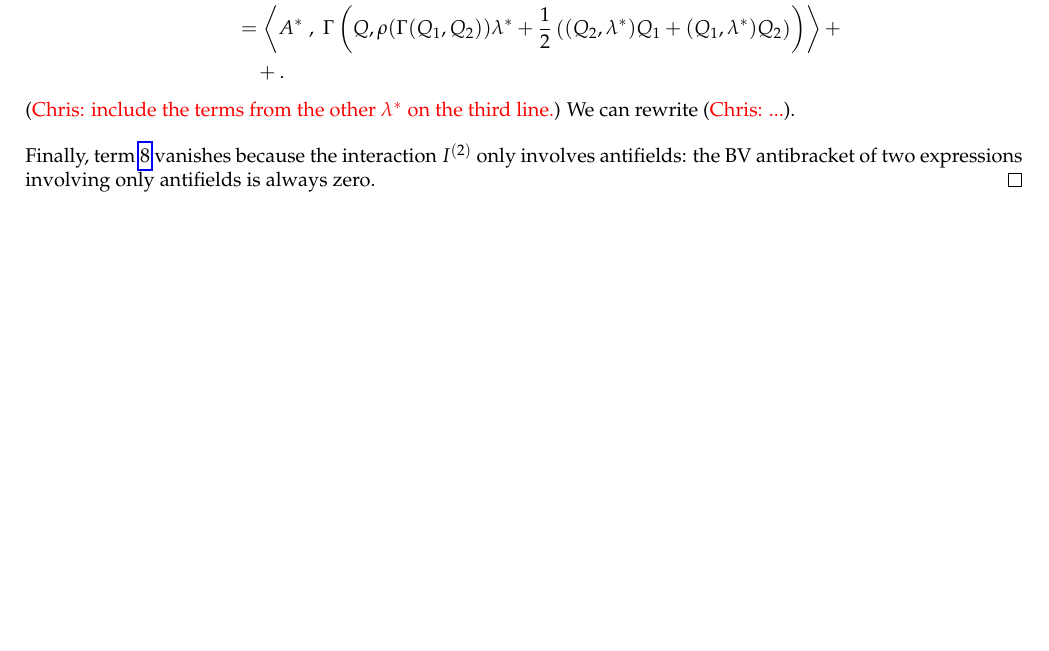
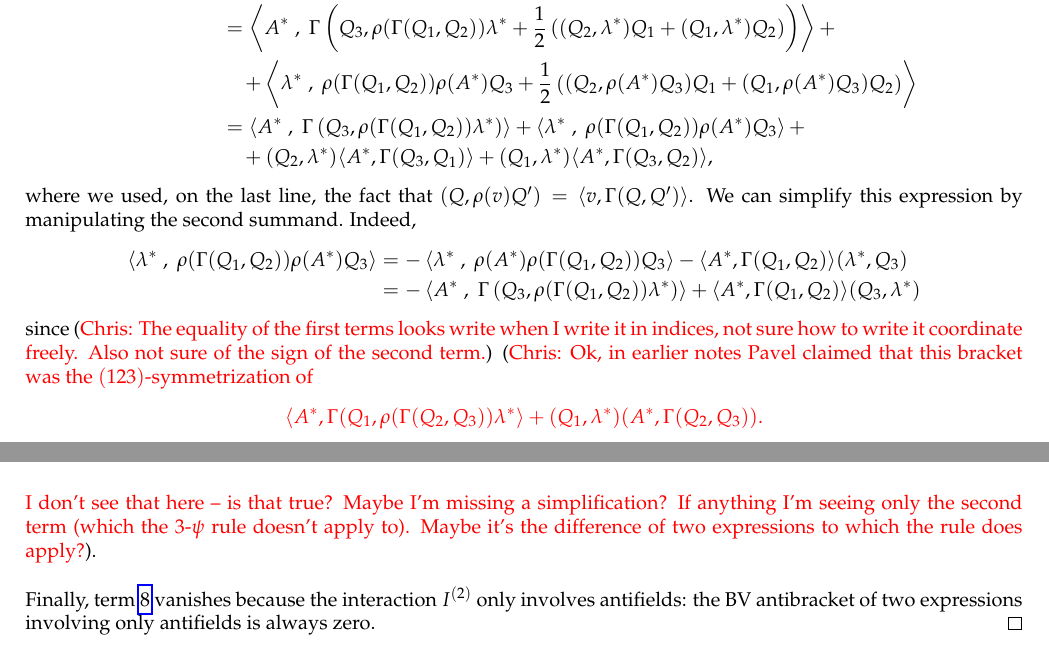
Before and after one commit to brianrwilliams/sugra, a LaTeX document (paper.tex): part of page 13 of 23 before the commit and two parts of pages 13 and 14 of 23 after it, the two joined at a grey line, cut so that both start at the same text, the shorter picture padded with empty space. Compiled offline with pdfLaTeX.

Commit message:
Screwing around with gamma matrices but it's a mess

```diff
--- a/paper.tex
+++ b/paper.tex
@@ -651,12 +651,21 @@ First, the term \ref{MC_1} vanishes by \cite[Proposition 14]{BaezHuerta}.  Baez
 
 In the next term, \ref{MC_2}, the first two summands vanish by Lemma \ref{SUSY_rotation_invariance_lemma}, and the last two summands vanish by Lemma \ref{onshell_interaction_lemma}.  Likewise, in term \ref{MC_3}, the first two summands vanish by Lemma \ref{SUSY_rotation_invariance_lemma}, and the last term vanishes by applying the 3-$\psi$ rule, Theorem \ref{3_psi_thm}.  Indeed, we expand
 \begin{align*}
- \{I^{(1)}, I^{(2)}\}  &= \left\{\<A^* , \Gamma(Q, \lambda)\>, \left\<\lambda^* \;,\; \rho(\Gamma(Q_1,Q_2)) \lambda^* + \frac 12 \left((Q_2, \lambda^*)Q_1 + (Q_1, \lambda^*)Q_2\right)\right\>\right\}\\
- &= \left\< A^*\;,\; \Gamma\left(Q, \rho(\Gamma(Q_1,Q_2)) \lambda^* + \frac 12 \left((Q_2, \lambda^*)Q_1 + (Q_1, \lambda^*)Q_2\right)\right)\right\> + \\
- &\quad + .
+ \{I^{(1)}, I^{(2)}\}  &= \left\{\langle A^* , \Gamma(Q_3, \lambda)\rangle, \left\langle\lambda^* \;,\; \rho(\Gamma(Q_1,Q_2)) \lambda^* + \frac 12 \left((Q_2, \lambda^*)Q_1 + (Q_1, \lambda^*)Q_2\right)\right\rangle\right\}\\
+ &= \left\langle A^*\;,\; \Gamma\left(Q_3, \rho(\Gamma(Q_1,Q_2)) \lambda^* + \frac 12 \left((Q_2, \lambda^*)Q_1 + (Q_1, \lambda^*)Q_2\right)\right)\right\rangle + \\
+ &\quad + \left\langle\lambda^* \;,\; \rho(\Gamma(Q_1,Q_2))\rho(A^*)Q_3 + \frac 12 \left( (Q_2, \rho(A^*)Q_3)Q_1 + (Q_1, \rho(A^*)Q_3)Q_2 \right)\right\rangle \\
+ &= \left\langle A^*\;,\; \Gamma\left(Q_3, \rho(\Gamma(Q_1,Q_2)) \lambda^*\right)\right\rangle +  \left\langle\lambda^* \;,\; \rho(\Gamma(Q_1,Q_2))\rho(A^*)Q_3\right\rangle + \\
+ &\quad + (Q_2, \lambda^*)\langle A^*, \Gamma(Q_3, Q_1)\rangle + (Q_1, \lambda^*)\langle A^*, \Gamma(Q_3, Q_2)\rangle,
 \end{align*}
-\chris{include the terms from the other $\lambda^*$ on the third line.} We can rewrite
-\chris{...}.
+where we used, on the last line, the fact that $(Q, \rho(v)Q') = \langle v, \Gamma(Q, Q')\rangle$.  We can simplify this expression by manipulating the second summand.  Indeed,
+\begin{align*}
+\left\langle\lambda^* \;,\; \rho(\Gamma(Q_1,Q_2))\rho(A^*)Q_3\right\rangle &= - \left\langle\lambda^* \;,\; \rho(A^*)\rho(\Gamma(Q_1,Q_2))Q_3\right\rangle - \langle A^*, \Gamma(Q_1,Q_2) \rangle (\lambda^*, Q_3) \\
+&= - \left\langle A^*\;,\; \Gamma\left(Q_3, \rho(\Gamma(Q_1,Q_2)) \lambda^* \right)\right\rangle + \langle A^*, \Gamma(Q_1,Q_2) \rangle (Q_3, \lambda^*)
+\end{align*}
+since \chris{The equality of the first terms looks write when I write it in indices, not sure how to write it coordinate freely.  Also not sure of the sign of the second term.}
+\chris{Ok, in earlier notes Pavel claimed that this bracket was the $(123)$-symmetrization of
+\[\langle A^*, \Gamma(Q_1, \rho(\Gamma(Q_2,Q_3))\lambda^*\rangle + (Q_1,\lambda^*)(A^*, \Gamma(Q_2,Q_3)).\]
+I don't see that here -- is that true?  Maybe I'm missing a simplification?  If anything I'm seeing only the second term (which the 3-$\psi$ rule doesn't apply to).  Maybe it's the difference of two expressions to which the rule does apply?}.
 
 Finally, term \ref{MC_4} vanishes because the interaction $I^{(2)}$ only involves antifields: the BV antibracket of two expressions involving only antifields is always zero.
 \end{proof}
```
